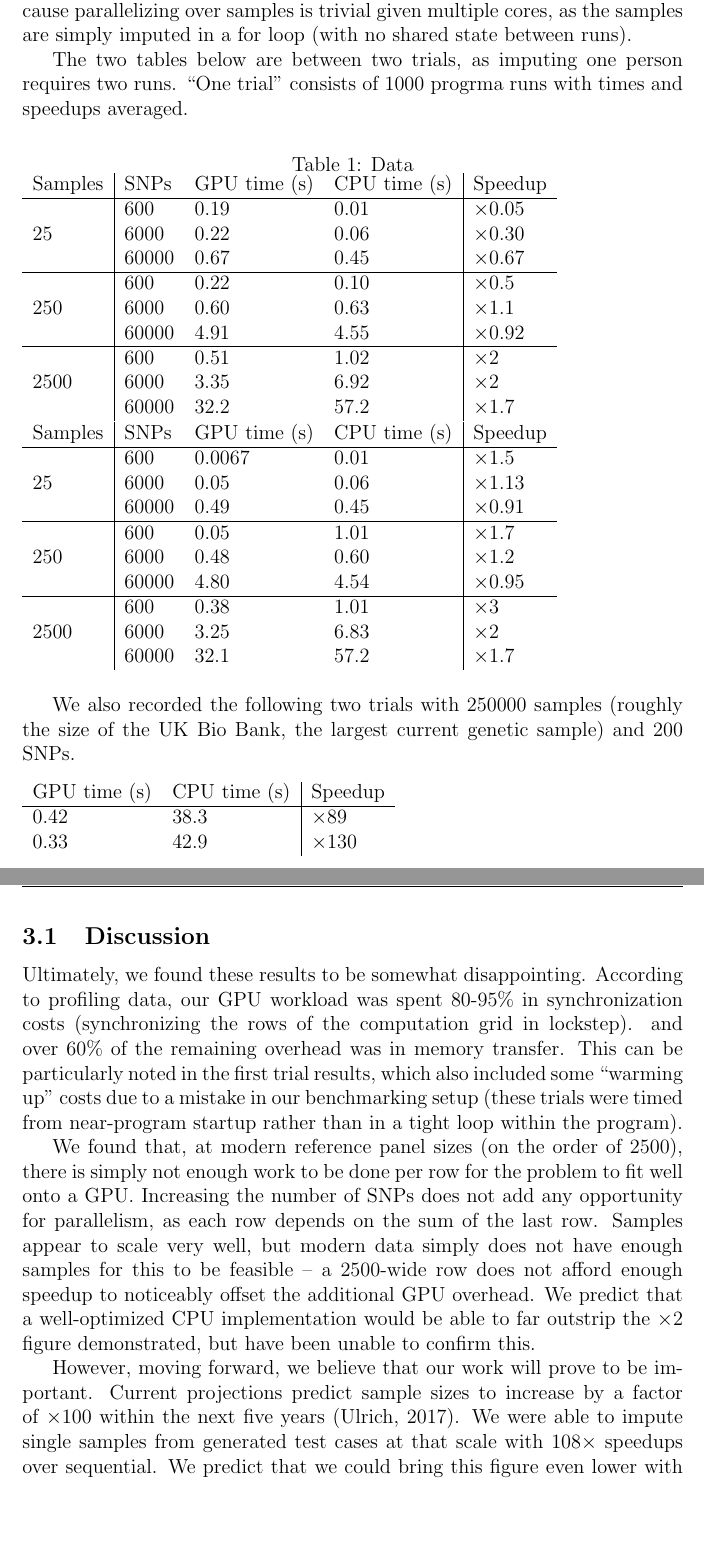
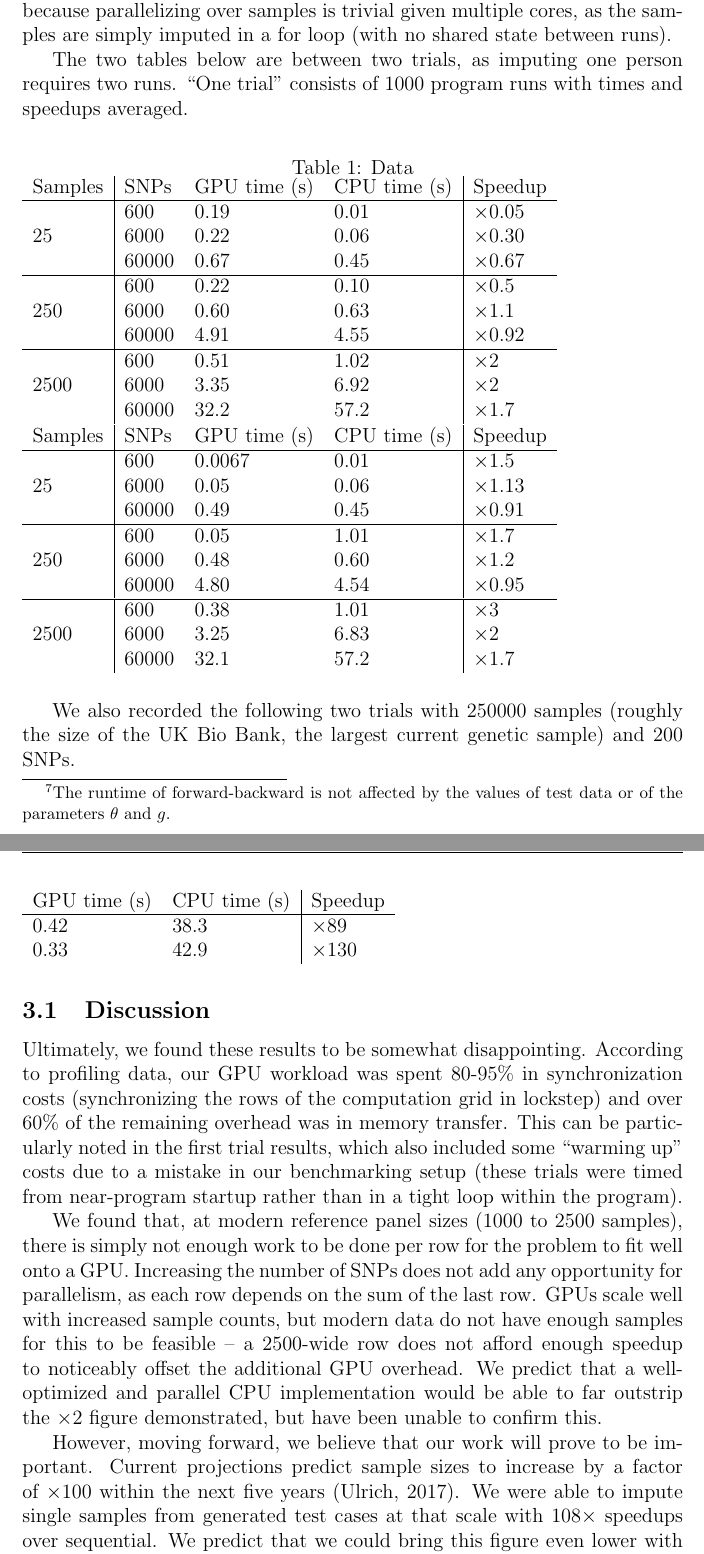
Before and after one commit to dvrana/lsimpute, a LaTeX paper (report/final.tex): two parts of pages 8 and 9 of 10, joined at a grey line, cut so that both start at the same text, the shorter picture padded with empty space. Compiled offline with pdfLaTeX.

Commit message:
Formatting and slight info changes

```diff
--- a/report/final.tex
+++ b/report/final.tex
@@ -200,2 +200,3 @@ These benchmarks were taken on the GHC machines, particularly GHC40.
 
 Benchmarking was performed with $\theta = 1.0$ and $g = 0.1$ using randomly
+generated test data,\footnote{The runtime of forward-backward is not affected by the values of test data or of the parameters $\theta$ and $g$.} attempting to impute a single sample. This was done
@@ -204,10 +204,8 @@ because parallelizing over samples is trivial given multiple cores, as the
 samples are simply imputed in a for loop (with no shared state between runs).
 
 The two tables below are between two trials, as imputing one
-person requires two runs. ``One trial'' consists of 1000 progrma runs with
+person requires two runs. ``One trial'' consists of 1000 program runs with
 times and speedups averaged.
-
-% TODO: Dylan, look at this
 
 % Also TODO: Cam, fix this formatting.
 
@@ -263,19 +261,18 @@ and 200 SNPs.
 
 Ultimately, we found these results to be somewhat disappointing. According to
 profiling data, our GPU workload was spent 80-95\% in synchronization costs
-(synchronizing the rows of the computation grid in lockstep). and over 60\% of
+(synchronizing the rows of the computation grid in lockstep) and over 60\% of
 the remaining overhead was in memory transfer. This can be particularly noted
 in the first trial results, which also included some ``warming up'' costs due
 to a mistake in our benchmarking setup (these trials were timed from
 near-program startup rather than in a tight loop within the program).
 
-We found that, at modern reference panel sizes (on the order of 2500), there is
+We found that, at modern reference panel sizes (1000 to 2500 samples), there is
 simply not enough work to be done per row for the problem to fit well onto a
 GPU. Increasing the number of SNPs does not add any opportunity for
-parallelism, as each row depends on the sum of the last row. Samples appear to
-scale very well, but modern data simply does not have enough samples for this
+parallelism, as each row depends on the sum of the last row. GPUs scale well with increased sample counts, but modern data do not have enough samples for this
 to be feasible -- a 2500-wide row does not afford enough speedup to noticeably
-offset the additional GPU overhead. We predict that a well-optimized CPU
+offset the additional GPU overhead. We predict that a well-optimized and parallel CPU
 implementation would be able to far outstrip the $\times 2$ figure
 demonstrated, but have been unable to confirm this.
 
```
Also changed, not shown: report/final.tex (5 more changed lines).
